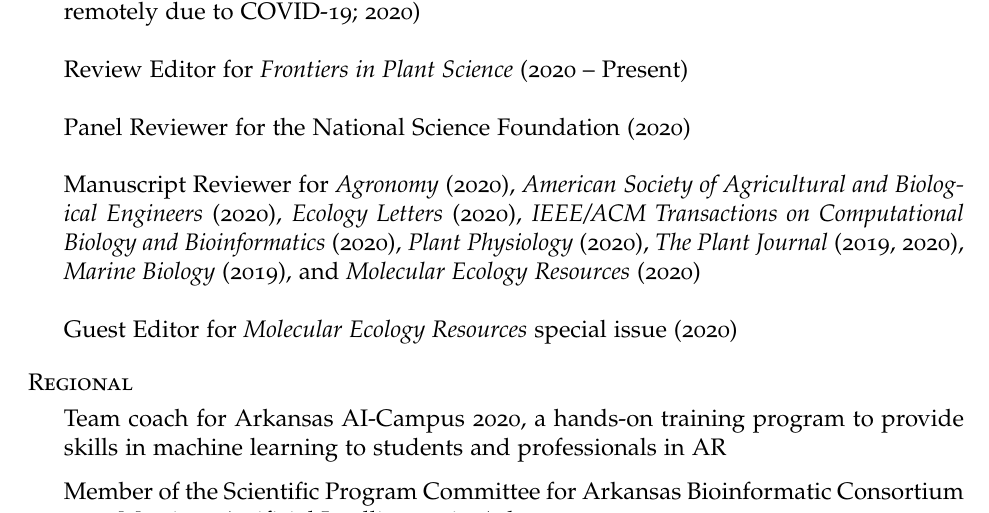
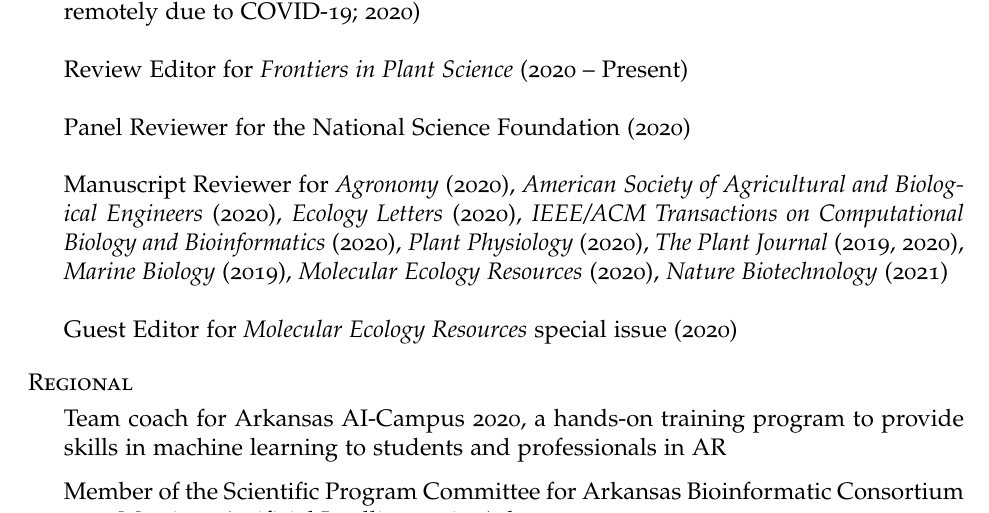
Before and after one commit to emilyb-avalo/CV, an R Markdown document (Bellis_CV_2020.Rmd): part of page 5 of 6, cut so that both start at the same text. The pictures show the output file Bellis_CV_2020.pdf that the author committed with the source.

Commit message:
add to review

```diff
--- a/Bellis_CV_2020.Rmd
+++ b/Bellis_CV_2020.Rmd
@@ -183,7 +183,7 @@
 - Facilitator for Bioinformatics Workshop at Kenyatta University, Kenya (delivered remotely due to COVID-19; 2020)
 - Review Editor for *Frontiers in Plant Science*  (2020 -- Present)
 - Panel Reviewer for the National Science Foundation (2020)
-- Manuscript Reviewer for *Agronomy* (2020), *American Society of Agricultural and Biological Engineers* (2020), *Ecology Letters* (2020), *IEEE/ACM Transactions on Computational Biology and Bioinformatics* (2020), *Plant Physiology* (2020), *The Plant Journal* (2019, 2020), *Marine Biology* (2019), and *Molecular Ecology Resources* (2020)
+- Manuscript Reviewer for *Agronomy* (2020), *American Society of Agricultural and Biological Engineers* (2020), *Ecology Letters* (2020), *IEEE/ACM Transactions on Computational Biology and Bioinformatics* (2020), *Plant Physiology* (2020), *The Plant Journal* (2019, 2020), *Marine Biology* (2019), *Molecular Ecology Resources* (2020), *Nature Biotechnology* (2021)
 - Guest Editor for *Molecular Ecology Resources* special issue (2020)
 
 ## Regional
```
Also changed, not shown: Bellis_CV_2020.pdf, 1 other file.
